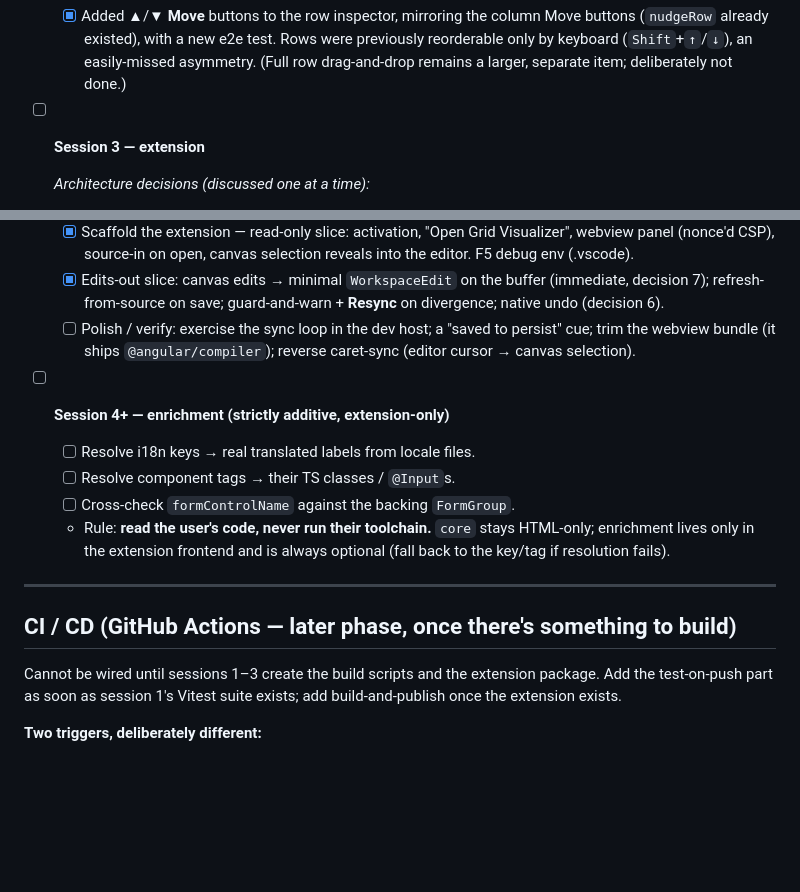
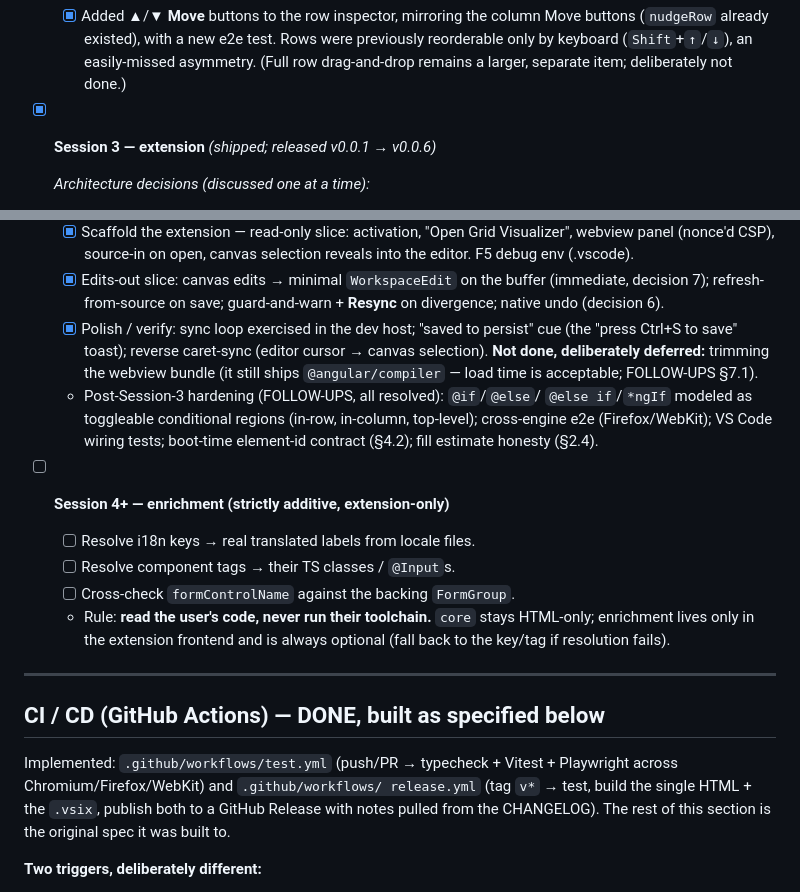
Before and after one commit to Solus/bootstrap-grid-editor, a Markdown page: PLAN.md, 2 parts joined by grey strips. GitHub-like rendering; blank space fills up the shorter version.

Commit message:
Update PLAN.md: Session 3 and CI/CD are shipped
Session 3 (the extension) and the CI/CD workflows were marked as future
work but shipped across v0.0.1–v0.0.6. Mark them done, record the
post-Session-3 hardening, and note the one deliberately-deferred polish
item (webview bundle trim, §7.1).

Co-Authored-By: Claude Opus 4.8 <noreply@anthropic.com>
Claude-Session: https://claude.ai/code/session_01EJUQfhevpHG6buq6fYGgm5

```diff
--- a/PLAN.md
+++ b/PLAN.md
@@ -242,7 +242,7 @@ session is checked only when every box under it is.
         easily-missed asymmetry. (Full row drag-and-drop remains a larger,
         separate item; deliberately not done.)
 
-- [ ] **Session 3 — extension**
+- [x] **Session 3 — extension** *(shipped; released v0.0.1 → v0.0.6)*
 
   *Architecture decisions (discussed one at a time):*
   1. **Shared UI package + host-adapter seam.** A shared package holds the
@@ -293,9 +293,16 @@ session is checked only when every box under it is.
   - [x] Edits-out slice: canvas edits → minimal `WorkspaceEdit` on the
         buffer (immediate, decision 7); refresh-from-source on save;
         guard-and-warn + **Resync** on divergence; native undo (decision 6).
-  - [ ] Polish / verify: exercise the sync loop in the dev host; a "saved to
-        persist" cue; trim the webview bundle (it ships `@angular/compiler`);
-        reverse caret-sync (editor cursor → canvas selection).
+  - [x] Polish / verify: sync loop exercised in the dev host; "saved to
+        persist" cue (the "press Ctrl+S to save" toast); reverse caret-sync
+        (editor cursor → canvas selection). **Not done, deliberately
+        deferred:** trimming the webview bundle (it still ships
+        `@angular/compiler` — load time is acceptable; FOLLOW-UPS §7.1).
+  - Post-Session-3 hardening (FOLLOW-UPS, all resolved): `@if`/`@else`/
+        `@else if`/`*ngIf` modeled as toggleable conditional regions
+        (in-row, in-column, top-level); cross-engine e2e (Firefox/WebKit);
+        VS Code wiring tests; boot-time element-id contract (§4.2); fill
+        estimate honesty (§2.4).
 
 - [ ] **Session 4+ — enrichment (strictly additive, extension-only)**
   - [ ] Resolve i18n keys → real translated labels from locale files.
@@ -307,11 +314,13 @@ session is checked only when every box under it is.
 
 ---
 
-## CI / CD (GitHub Actions — later phase, once there's something to build)
+## CI / CD (GitHub Actions) — **DONE, built as specified below**
 
-Cannot be wired until sessions 1–3 create the build scripts and the
-extension package. Add the test-on-push part as soon as session 1's
-Vitest suite exists; add build-and-publish once the extension exists.
+Implemented: `.github/workflows/test.yml` (push/PR → typecheck + Vitest +
+Playwright across Chromium/Firefox/WebKit) and `.github/workflows/
+release.yml` (tag `v*` → test, build the single HTML + the `.vsix`,
+publish both to a GitHub Release with notes pulled from the CHANGELOG).
+The rest of this section is the original spec it was built to.
 
 **Two triggers, deliberately different:**
 - **On every push / PR** → run the **Vitest suite only**. Fast feedback;
```
